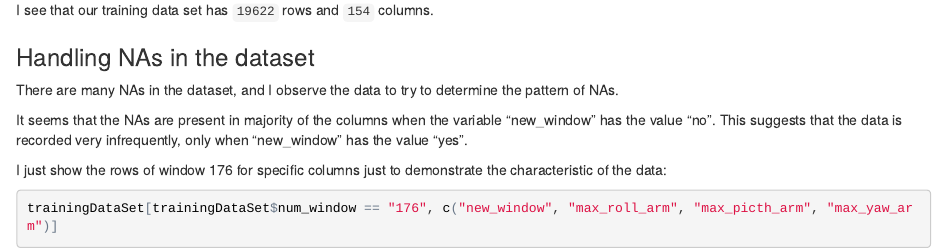
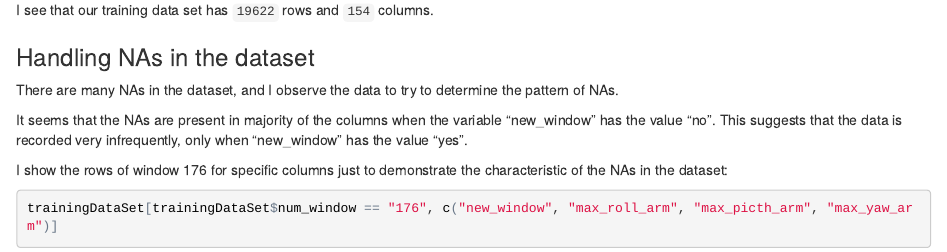
Before and after one commit to jchionh/PracticalMachineLearning, an R Markdown document (project.Rmd): the page in a window 1100 px wide, from 740 px down. The pictures show the output file project.html that the author committed with the source, opened offline.

Commit message:
added a few new words in the report

````diff
--- a/project.Rmd
+++ b/project.Rmd
@@ -50,7 +50,7 @@ There are many NAs in the dataset, and I observe the data to try to determine th
 
 It seems that the NAs are present in majority of the columns when the variable "new_window" has the value "no". This suggests that the data is recorded very infrequently, only when "new_window" has the value "yes".
 
-I just show the rows of window 176 for specific columns just to demonstrate the characteristic of the data:
+I show the rows of window 176 for specific columns just to demonstrate the characteristic of the NAs in the dataset:
 
 ```{r}
 trainingDataSet[trainingDataSet$num_window == "176", c("new_window", "max_roll_arm", "max_picth_arm", "max_yaw_arm")]
````
Also changed, not shown: project.html.
